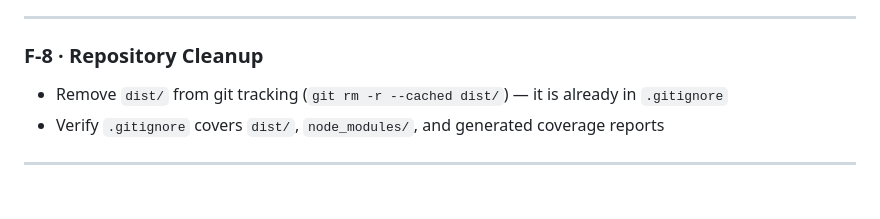
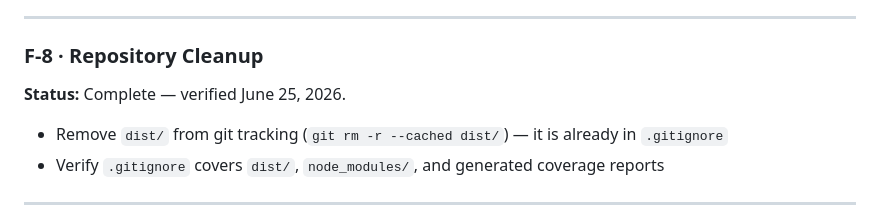
Before and after one commit to noxone/wordle-helper, a Markdown page: docs/spec.md, the part around the change. Rendered like a GitHub page; blank space fills up the shorter version.

Commit message:
F-8 done

```diff
--- a/docs/spec.md
+++ b/docs/spec.md
@@ -250,6 +250,8 @@ Set `base` in `vite.config.ts` (or `vite.config.js`, create if missing) to the G
 
 ### F-8 · Repository Cleanup
 
+**Status:** Complete — verified June 25, 2026.
+
 - Remove `dist/` from git tracking (`git rm -r --cached dist/`) — it is already in `.gitignore`
 - Verify `.gitignore` covers `dist/`, `node_modules/`, and generated coverage reports
 
```
